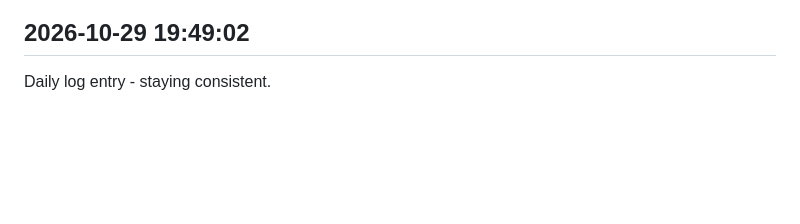
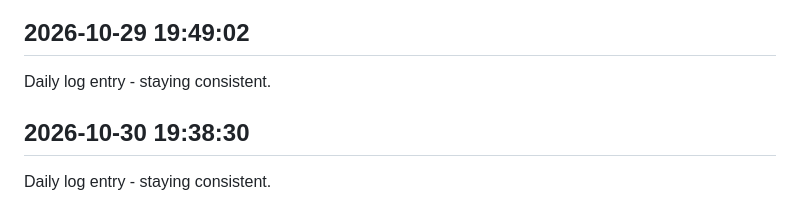
Before and after one commit to Rishi-212005/Library-Seat-Management-System, a Markdown page: journal.md, the part around the change. Drawn GitHub-style; blank space fills up the shorter version.

Commit message:
daily update 2026-10-30

```diff
--- a/journal.md
+++ b/journal.md
@@ -364,3 +364,6 @@ Daily log entry - staying consistent.
 
 ## 2026-10-29 19:49:02
 Daily log entry - staying consistent.
+
+## 2026-10-30 19:38:30
+Daily log entry - staying consistent.
```
